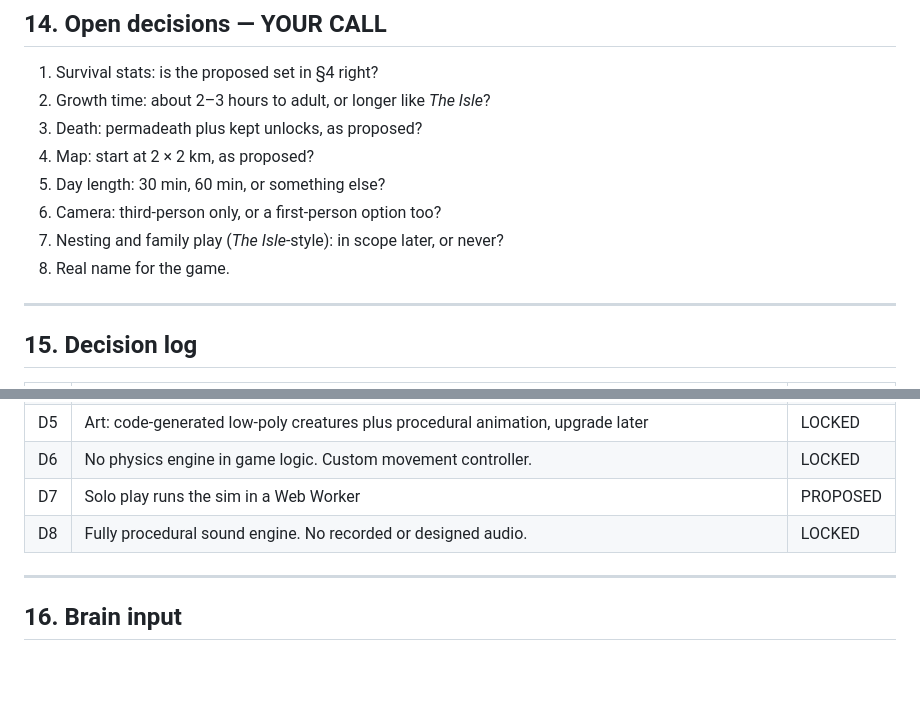
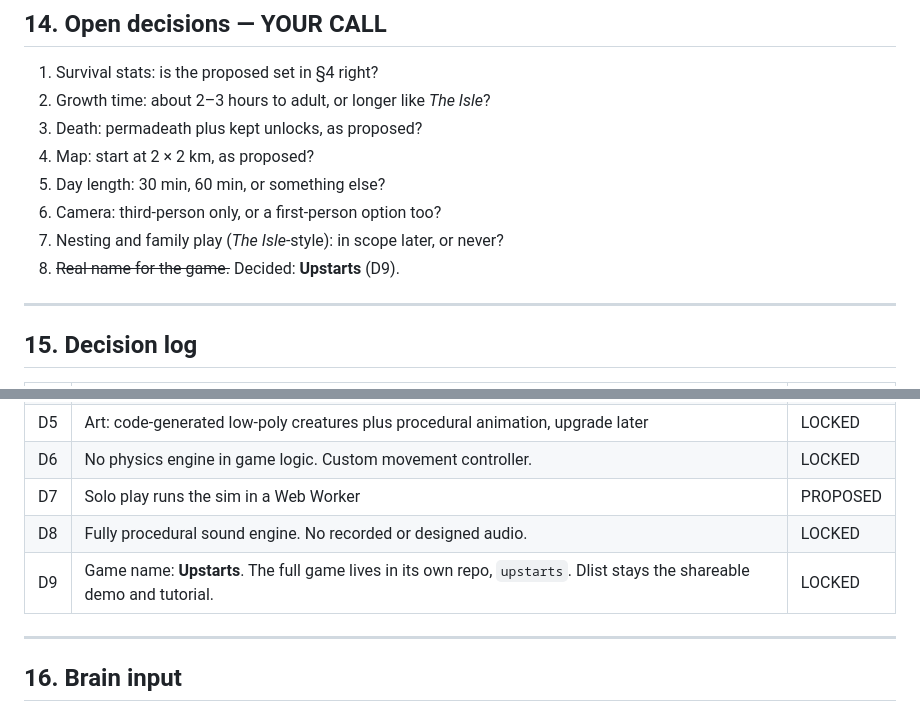
Before and after one commit to Pappydapimp69/Dlist, a Markdown page: docs/BLUEPRINT.md, 2 parts joined by grey strips. GitHub-like rendering; blank space fills up the shorter version.

Commit message:
Name the game Upstarts; full game moves to its own repo
Co-Authored-By: Claude Opus 5.5 <noreply@anthropic.com>
Claude-Session: https://claude.ai/code/session_01DjBbdBB63ch8qAwkxzGYby

```diff
--- a/docs/BLUEPRINT.md
+++ b/docs/BLUEPRINT.md
@@ -404,7 +404,7 @@ time on art (M5).**
 5. Day length: 30 min, 60 min, or something else?
 6. Camera: third-person only, or a first-person option too?
 7. Nesting and family play (*The Isle*-style): in scope later, or never?
-8. Real name for the game.
+8. ~~Real name for the game.~~ Decided: **Upstarts** (D9).
 
 ---
 
@@ -420,6 +420,7 @@ time on art (M5).**
 | D6 | No physics engine in game logic. Custom movement controller. | LOCKED |
 | D7 | Solo play runs the sim in a Web Worker | PROPOSED |
 | D8 | Fully procedural sound engine. No recorded or designed audio. | LOCKED |
+| D9 | Game name: **Upstarts**. The full game lives in its own repo, `upstarts`. Dlist stays the shareable demo and tutorial. | LOCKED |
 
 ---
 
```
